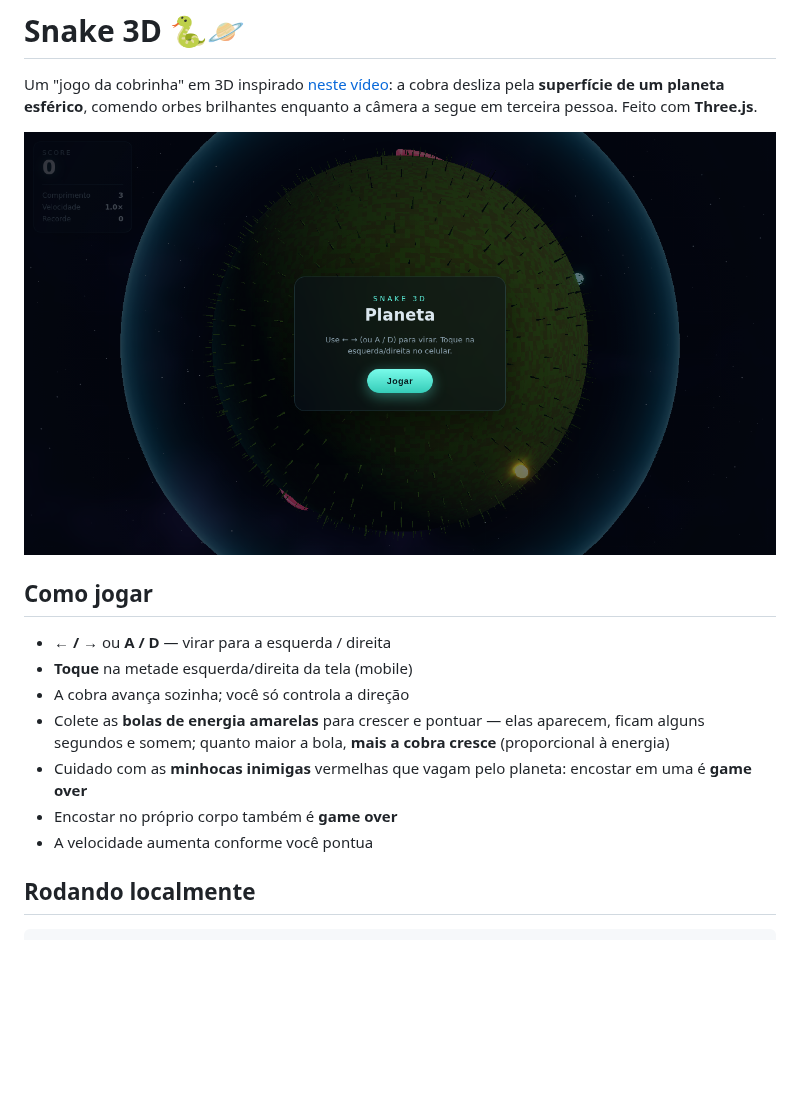
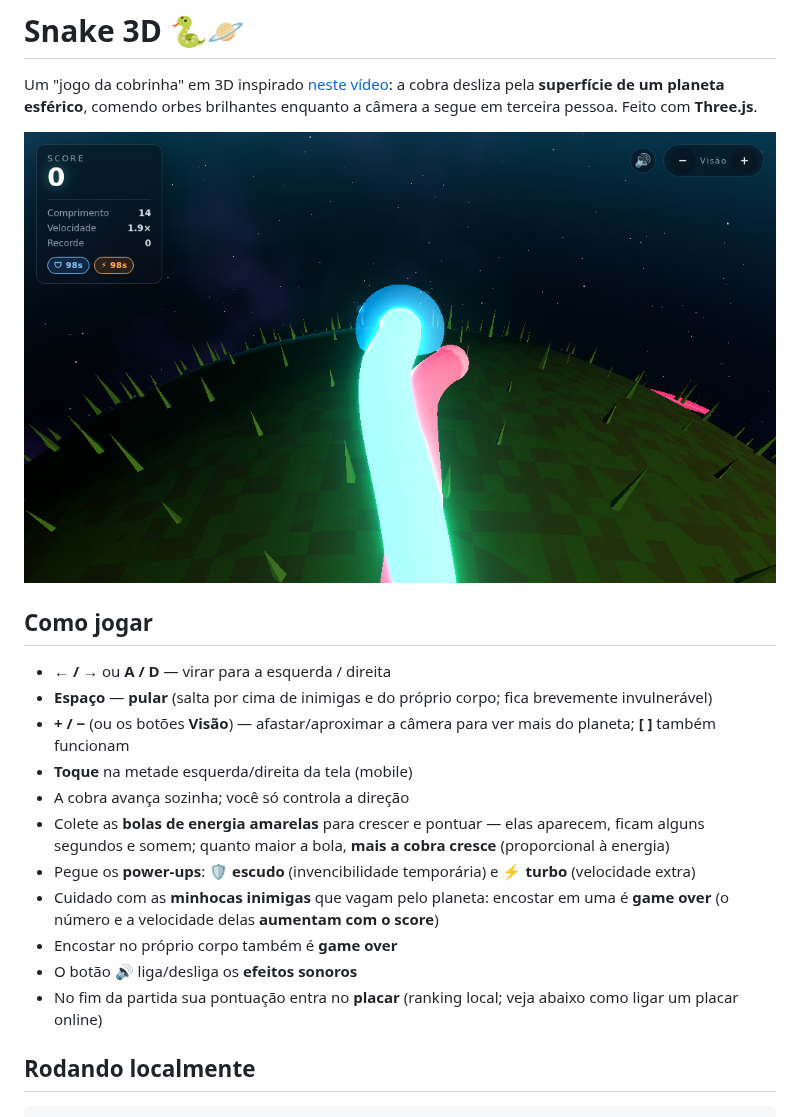
Before and after one commit to ggampp/snake3d, a Markdown page: README.md, the part around one of its changes. GitHub-like rendering; pictures changed too: docs/preview.png; blank space fills up the shorter version.

```diff
--- a/README.md
+++ b/README.md
@@ -9,15 +9,23 @@ brilhantes enquanto a câmera a segue em terceira pessoa. Feito com **Three.js**
 ## Como jogar
 
 - **← / →** ou **A / D** — virar para a esquerda / direita
+- **Espaço** — **pular** (salta por cima de inimigas e do próprio corpo;
+  fica brevemente invulnerável)
+- **+ / −** (ou os botões **Visão**) — afastar/aproximar a câmera para ver
+  mais do planeta; **[ ]** também funcionam
 - **Toque** na metade esquerda/direita da tela (mobile)
 - A cobra avança sozinha; você só controla a direção
 - Colete as **bolas de energia amarelas** para crescer e pontuar — elas
   aparecem, ficam alguns segundos e somem; quanto maior a bola, **mais a
   cobra cresce** (proporcional à energia)
-- Cuidado com as **minhocas inimigas** vermelhas que vagam pelo planeta:
-  encostar em uma é **game over**
+- Pegue os **power-ups**: 🛡 **escudo** (invencibilidade temporária) e
+  ⚡ **turbo** (velocidade extra)
+- Cuidado com as **minhocas inimigas** que vagam pelo planeta: encostar em
+  uma é **game over** (o número e a velocidade delas **aumentam com o score**)
 - Encostar no próprio corpo também é **game over**
-- A velocidade aumenta conforme você pontua
+- O botão 🔊 liga/desliga os **efeitos sonoros**
+- No fim da partida sua pontuação entra no **placar** (ranking local; veja
+  abaixo como ligar um placar online)
 
 ## Rodando localmente
 
```
Also changed, not shown: other parts of README.md (+38 -5 lines), 14 other files.
